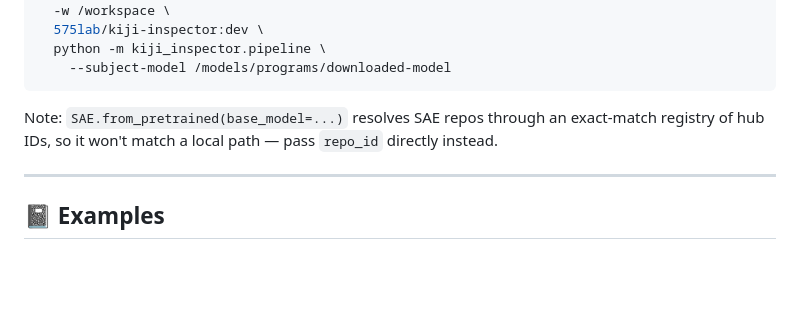
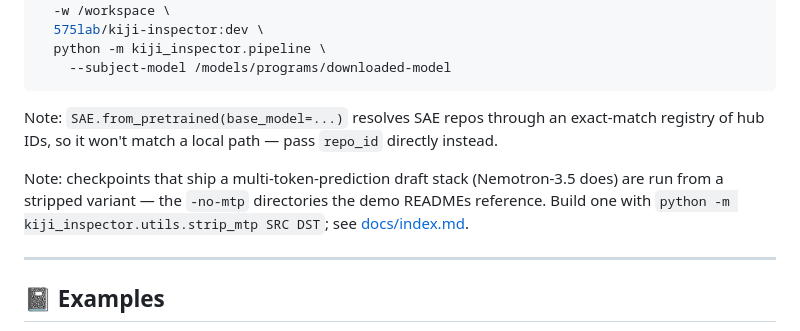
Before and after one commit to dataiku/kiji-inspector, a Markdown page: README.md, the part around the change. Rendered like a GitHub page; blank space fills up the shorter version.

```diff
--- a/README.md
+++ b/README.md
@@ -152,6 +152,11 @@ Note: `SAE.from_pretrained(base_model=...)` resolves SAE repos through an
 exact-match registry of hub IDs, so it won't match a local path — pass
 `repo_id` directly instead.
 
+Note: checkpoints that ship a multi-token-prediction draft stack (Nemotron-3.5
+does) are run from a stripped variant — the `-no-mtp` directories the demo
+READMEs reference. Build one with `python -m kiji_inspector.utils.strip_mtp
+SRC DST`; see [docs/index.md](docs/index.md#checkpoints-with-an-mtp-draft-stack).
+
 ---
 
 ## 📓 Examples
```
Also changed, not shown: demo/steering/README.md (+1 -1 lines), docs/index.md (+28 -0 lines).
